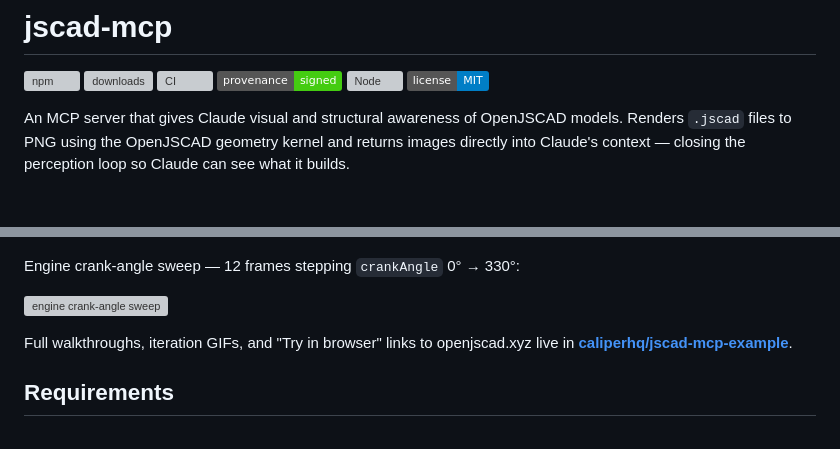
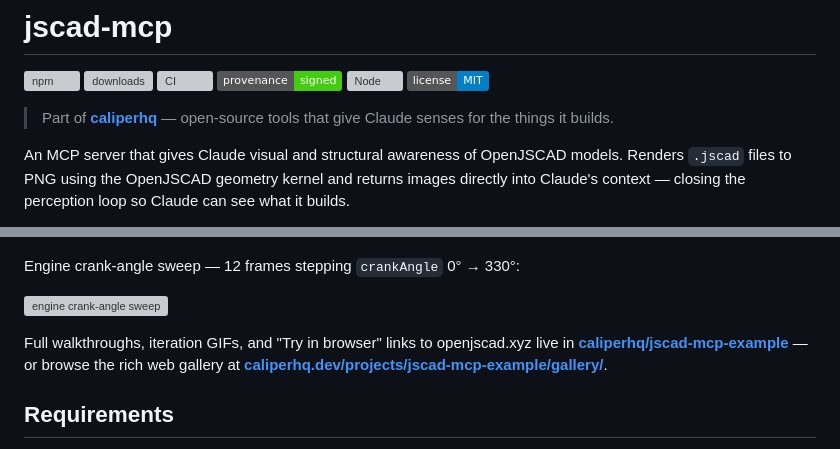
Before and after one commit to caliperhq/jscad-mcp, a Markdown page: README.md, 2 parts joined by grey strips. GitHub-like rendering; badges without logos; blank space fills up the shorter version; grey boxes are pictures that could not be loaded.

Commit message:
docs: link README to caliperhq.dev brand site + web gallery
Subtle: one header line connecting to caliperhq.dev and a follow-up
link to the per-demo web gallery alongside the existing GitHub link.

Co-Authored-By: Claude Opus 4.7 <noreply@anthropic.com>

```diff
--- a/README.md
+++ b/README.md
@@ -6,6 +6,8 @@
 [![provenance](https://img.shields.io/badge/provenance-signed-success?logo=sigstore)](https://www.npmjs.com/package/@caliperhq/jscad-mcp)
 [![Node](https://img.shields.io/node/v/@caliperhq/jscad-mcp)](https://nodejs.org)
 [![License: MIT](https://img.shields.io/badge/license-MIT-blue.svg)](LICENSE)
+
+> Part of [**caliperhq**](https://caliperhq.dev) — open-source tools that give Claude senses for the things it builds.
 
 An MCP server that gives Claude visual and structural awareness of OpenJSCAD models. Renders `.jscad` files to PNG using the OpenJSCAD geometry kernel and returns images directly into Claude's context — closing the perception loop so Claude can see what it builds.
 
@@ -21,7 +23,7 @@ Engine crank-angle sweep — 12 frames stepping `crankAngle` 0° → 330°:
 
 ![engine crank-angle sweep](https://raw.githubusercontent.com/caliperhq/jscad-mcp/main/docs/gallery/crank_sweep.gif)
 
-Full walkthroughs, iteration GIFs, and "Try in browser" links to openjscad.xyz live in **[caliperhq/jscad-mcp-example](https://github.com/caliperhq/jscad-mcp-example)**.
+Full walkthroughs, iteration GIFs, and "Try in browser" links to openjscad.xyz live in **[caliperhq/jscad-mcp-example](https://github.com/caliperhq/jscad-mcp-example)** — or browse the rich web gallery at **[caliperhq.dev/projects/jscad-mcp-example/gallery/](https://caliperhq.dev/projects/jscad-mcp-example/gallery/)**.
 
 ## Requirements
 
```
